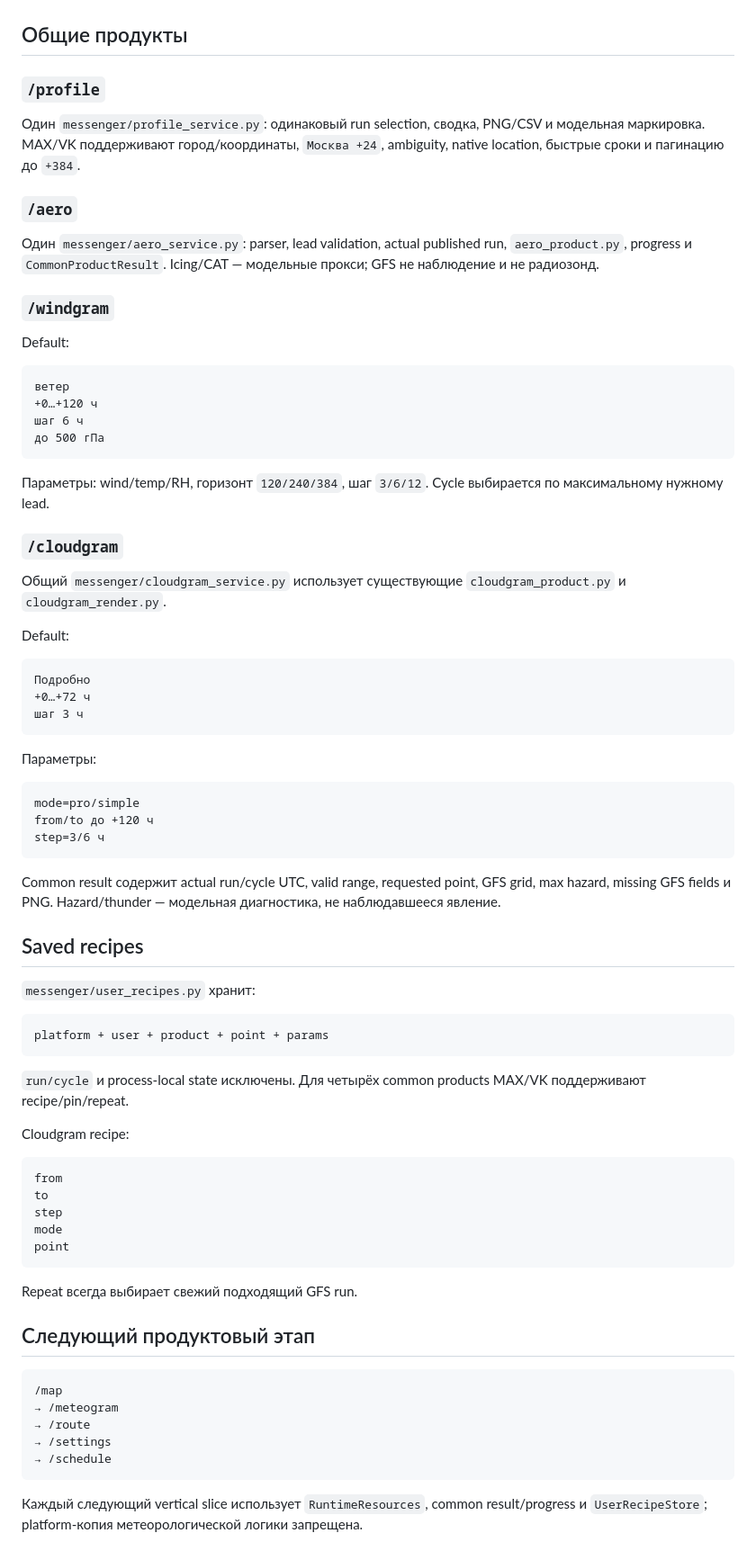
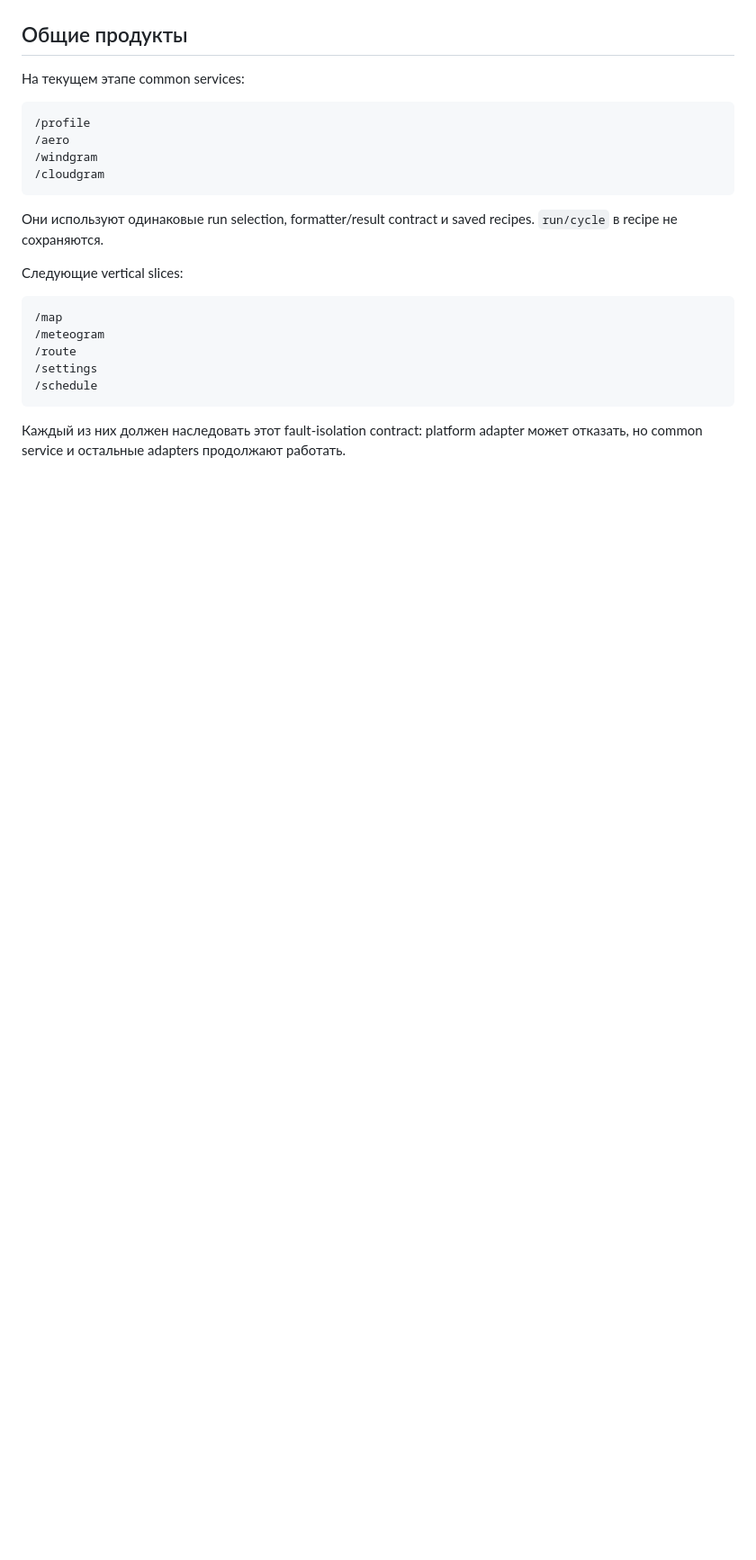
Before and after one commit to f2re/gfs_profile, a Markdown page: docs/MESSENGER_RUNTIME.md, the part around one of its changes. Shown at 90% size. Drawn GitHub-style; blank space fills up the shorter version.

````diff
--- a/docs/MESSENGER_RUNTIME.md
+++ b/docs/MESSENGER_RUNTIME.md
@@ -159,79 +183,25 @@ python register_messenger_webhooks.py --vk --status
 
 ## Общие продукты
 
-### `/profile`
-
-Один `messenger/profile_service.py`: одинаковый run selection, сводка, PNG/CSV и модельная маркировка. MAX/VK поддерживают город/координаты, `Москва +24`, ambiguity, native location, быстрые сроки и пагинацию до `+384`.
-
-### `/aero`
-
-Один `messenger/aero_service.py`: parser, lead validation, actual published run, `aero_product.py`, progress и `CommonProductResult`. Icing/CAT — модельные прокси; GFS не наблюдение и не радиозонд.
-
-### `/windgram`
-
-Default:
+На текущем этапе common services:
 
 ```text
-ветер
-+0…+120 ч
-шаг 6 ч
-до 500 гПа
+/profile
+/aero
+/windgram
+/cloudgram
 ```
 
-Параметры: wind/temp/RH, горизонт `120/240/384`, шаг `3/6/12`. Cycle выбирается по максимальному нужному lead.
+Они используют одинаковые run selection, formatter/result contract и saved recipes. `run/cycle` в recipe не сохраняются.
 
-### `/cloudgram`
-
-Общий `messenger/cloudgram_service.py` использует существующие `cloudgram_product.py` и `cloudgram_render.py`.
-
-Default:
-
-```text
-Подробно
-+0…+72 ч
-шаг 3 ч
-```
-
-Параметры:
-
-```text
-mode=pro/simple
-from/to до +120 ч
-step=3/6 ч
-```
-
-Common result содержит actual run/cycle UTC, valid range, requested point, GFS grid, max hazard, missing GFS fields и PNG. Hazard/thunder — модельная диагностика, не наблюдавшееся явление.
-
-## Saved recipes
-
-`messenger/user_recipes.py` хранит:
-
-```text
-platform + user + product + point + params
-```
-
-`run/cycle` и process-local state исключены. Для четырёх common products MAX/VK поддерживают recipe/pin/repeat.
-
-Cloudgram recipe:
-
-```text
-from
-to
-step
-mode
-point
-```
-
-Repeat всегда выбирает свежий подходящий GFS run.
-
-## Следующий продуктовый этап
+Следующие vertical slices:
 
 ```text
 /map
-→ /meteogram
-→ /route
-→ /settings
-→ /schedule
+/meteogram
+/route
+/settings
+/schedule
 ```
 
-Каждый следующий vertical slice использует `RuntimeResources`, common result/progress и `UserRecipeStore`; platform-копия метеорологической логики запрещена.
+Каждый из них должен наследовать этот fault-isolation contract: platform adapter может отказать, но common service и остальные adapters продолжают работать.
````
Also changed, not shown: other parts of docs/MESSENGER_RUNTIME.md (+143 -119 lines).
